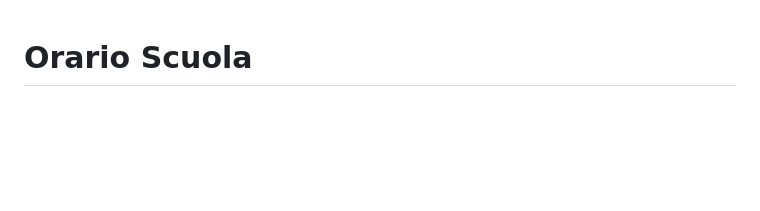
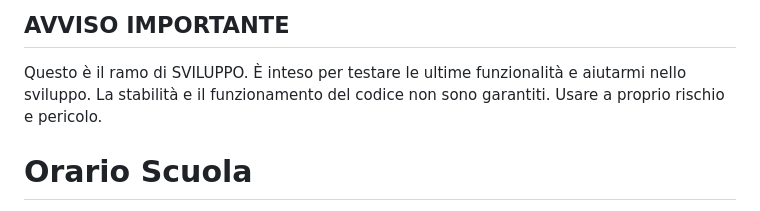
Before and after one commit to theitaliandeveloper/orario, a Markdown page: README.md, the part around the change. Rendered like a GitHub page; blank space fills up the shorter version.

```diff
--- a/README.md
+++ b/README.md
@@ -1,3 +1,6 @@
+## AVVISO IMPORTANTE
+Questo è il ramo di SVILUPPO. È inteso per testare le ultime funzionalità e aiutarmi nello sviluppo. La stabilità e il funzionamento del codice non sono garantiti. Usare a proprio rischio e pericolo.
+
 # Orario Scuola
 Una piattaforma web per visualizzare gli orari scolastici delle classi, degli insegnanti e dei vari laboratori (se presenti)
 
```
